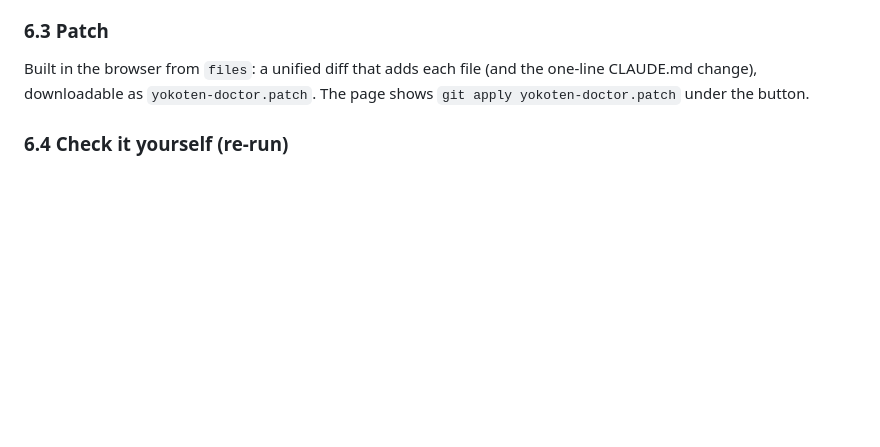
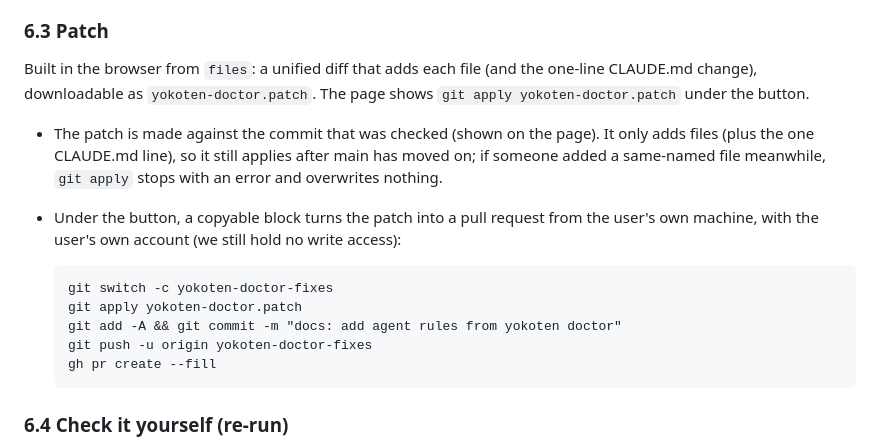
Before and after one commit to coo1white/shoshin, a Markdown page: docs/design.md, the part around the change. GitHub-like rendering; blank space fills up the shorter version.

Commit message:
docs: let users open the pull request themselves from the patch

````diff
--- a/docs/design.md
+++ b/docs/design.md
@@ -298,6 +298,22 @@ Built in the browser from `files`: a unified diff that adds each file (and the
 one-line CLAUDE.md change), downloadable as `yokoten-doctor.patch`. The page
 shows `git apply yokoten-doctor.patch` under the button.
 
+- The patch is made against the commit that was checked (shown on the page).
+  It only adds files (plus the one CLAUDE.md line), so it still applies after
+  main has moved on; if someone added a same-named file meanwhile, `git apply`
+  stops with an error and overwrites nothing.
+- Under the button, a copyable block turns the patch into a pull request from
+  the user's own machine, with the user's own account (we still hold no write
+  access):
+
+  ```
+  git switch -c yokoten-doctor-fixes
+  git apply yokoten-doctor.patch
+  git add -A && git commit -m "docs: add agent rules from yokoten doctor"
+  git push -u origin yokoten-doctor-fixes
+  gh pr create --fill
+  ```
+
 ### 6.4 Check it yourself (re-run)
 
 Nobody has to trust the server, as with Sourcify, Solana verified builds and
````
